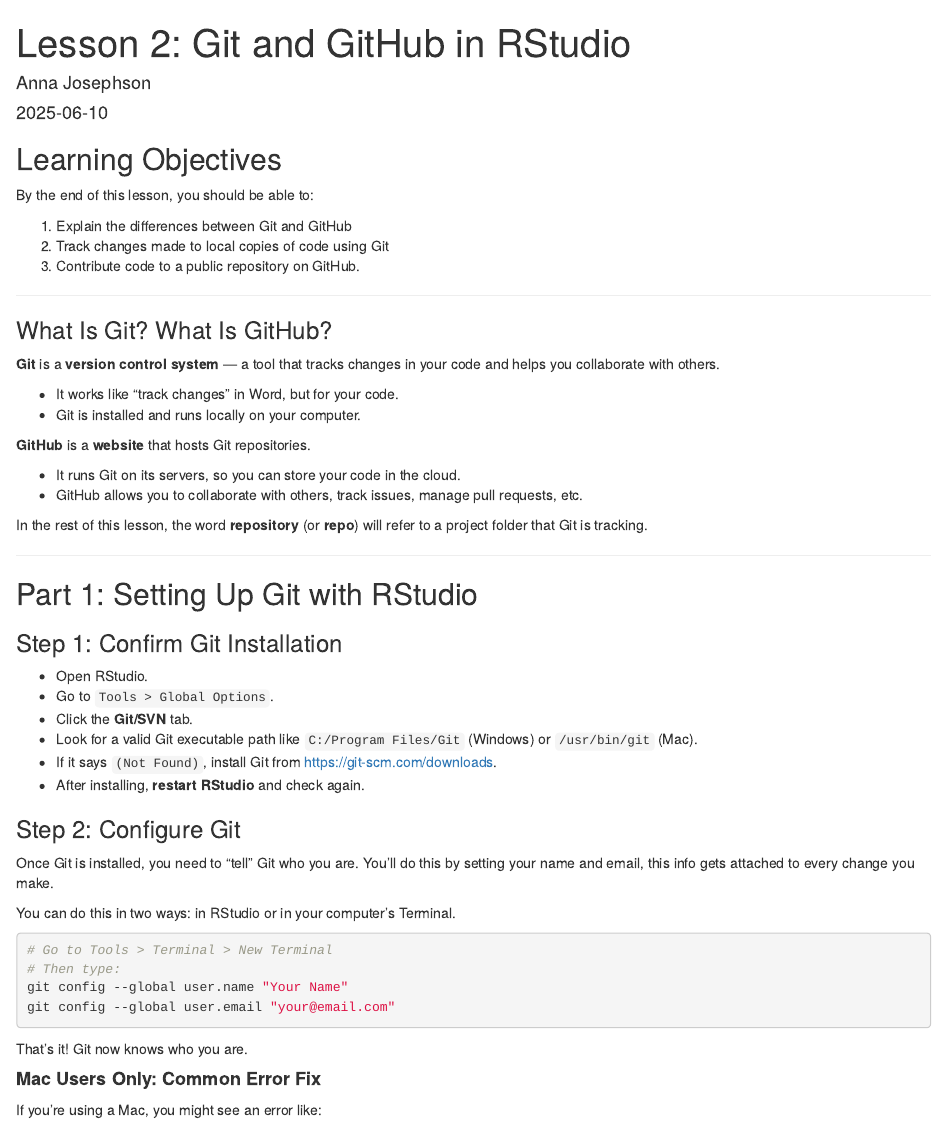
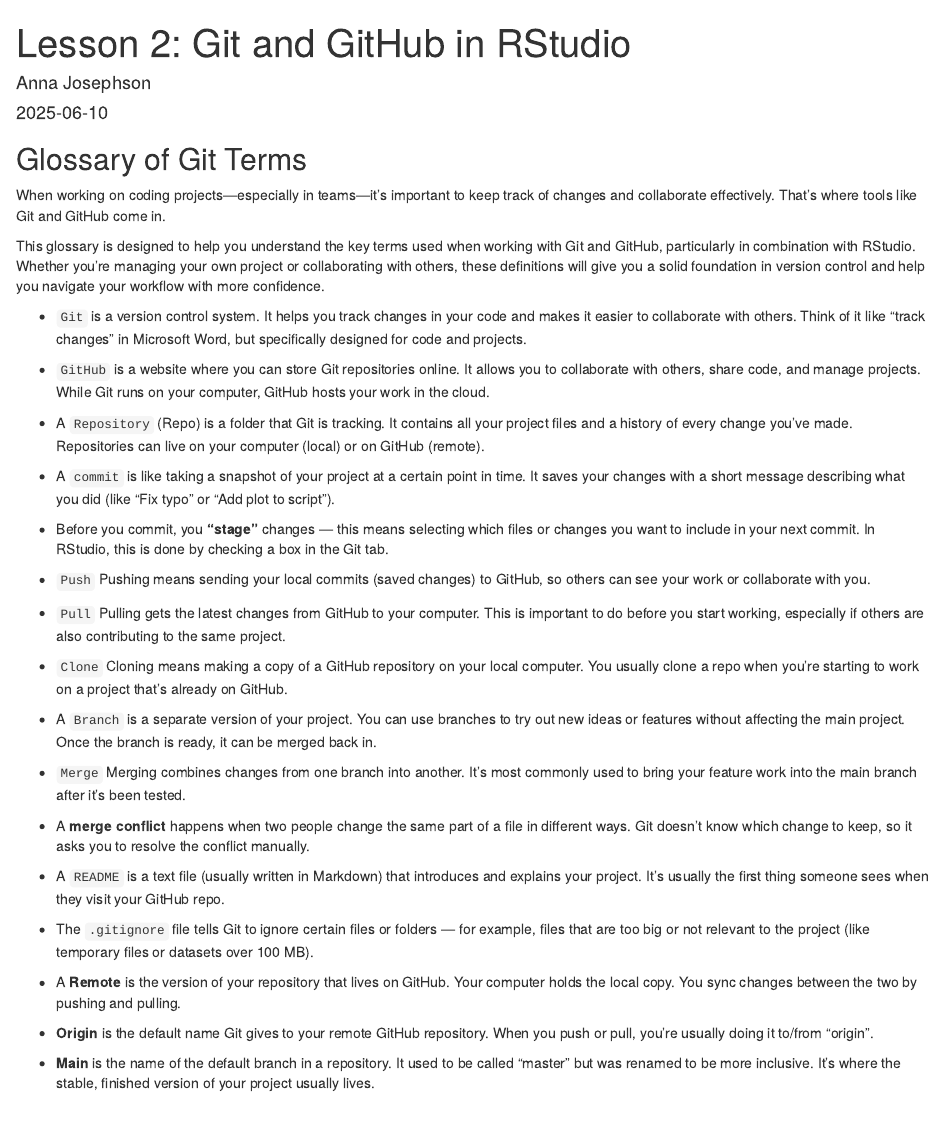
Before and after one commit to timleavy/equityag_materials, an R Markdown document (r_2025/Lesson 2.Rmd): the page in a window 1100 px wide, from its top. Rendered offline with R 4.5, knitr and Pandoc, with nearby package versions; code that draws random numbers runs with fixed seeds of ours.

Commit message:
Update Lesson 2.Rmd

```diff
--- a/r_2025/Lesson 2.Rmd
+++ b/r_2025/Lesson 2.Rmd
@@ -4,6 +4,45 @@
 date: "2025-06-10"
 output: html_document
 ---
+## Glossary of Git Terms
+
+When working on coding projects—especially in teams—it’s important to keep track of changes and collaborate effectively. That’s where tools like Git and GitHub come in.
+
+This glossary is designed to help you understand the key terms used when working with Git and GitHub, particularly in combination with RStudio. Whether you're managing your own project or collaborating with others, these definitions will give you a solid foundation in version control and help you navigate your workflow with more confidence.
+
+- `Git` is a version control system. It helps you track changes in your code and makes it easier to collaborate with others. Think of it like “track changes” in Microsoft Word, but specifically designed for code and projects.
+
+- `GitHub` is a website where you can store Git repositories online. It allows you to collaborate with others, share code, and manage projects. While Git runs on your computer, GitHub hosts your work in the cloud.
+
+- A `Repository` (Repo) is a folder that Git is tracking. It contains all your project files and a history of every change you've made. Repositories can live on your computer (local) or on GitHub (remote).
+
+- A `commit` is like taking a snapshot of your project at a certain point in time. It saves your changes with a short message describing what you did (like “Fix typo” or “Add plot to script”).
+
+- Before you commit, you **“stage”** changes — this means selecting which files or changes you want to include in your next commit. In RStudio, this is done by checking a box in the Git tab.
+
+- `Push` Pushing means sending your local commits (saved changes) to GitHub, so others can see your work or collaborate with you.
+
+- `Pull` Pulling gets the latest changes from GitHub to your computer. This is important to do before you start working, especially if others are also contributing to the same project.
+
+- `Clone` Cloning means making a copy of a GitHub repository on your local computer. You usually clone a repo when you're starting to work on a project that’s already on GitHub.
+
+- A `Branch` is a separate version of your project. You can use branches to try out new ideas or features without affecting the main project. Once the branch is ready, it can be merged back in.
+
+- `Merge` Merging combines changes from one branch into another. It’s most commonly used to bring your feature work into the main branch after it’s been tested.
+
+- A **merge conflict** happens when two people change the same part of a file in different ways. Git doesn’t know which change to keep, so it asks you to resolve the conflict manually.
+
+- A `README` is a text file (usually written in Markdown) that introduces and explains your project. It’s usually the first thing someone sees when they visit your GitHub repo.
+
+
+- The `.gitignore` file tells Git to ignore certain files or folders — for example, files that are too big or not relevant to the project (like temporary files or datasets over 100 MB).
+
+- A **Remote** is the version of your repository that lives on GitHub. Your computer holds the local copy. You sync changes between the two by pushing and pulling.
+
+- **Origin** is the default name Git gives to your remote GitHub repository. When you push or pull, you're usually doing it to/from “origin”.
+
+
+- **Main** is the name of the default branch in a repository. It used to be called "master" but was renamed to be more inclusive. It’s where the stable, finished version of your project usually lives.
 
 ## Learning Objectives
 
```
